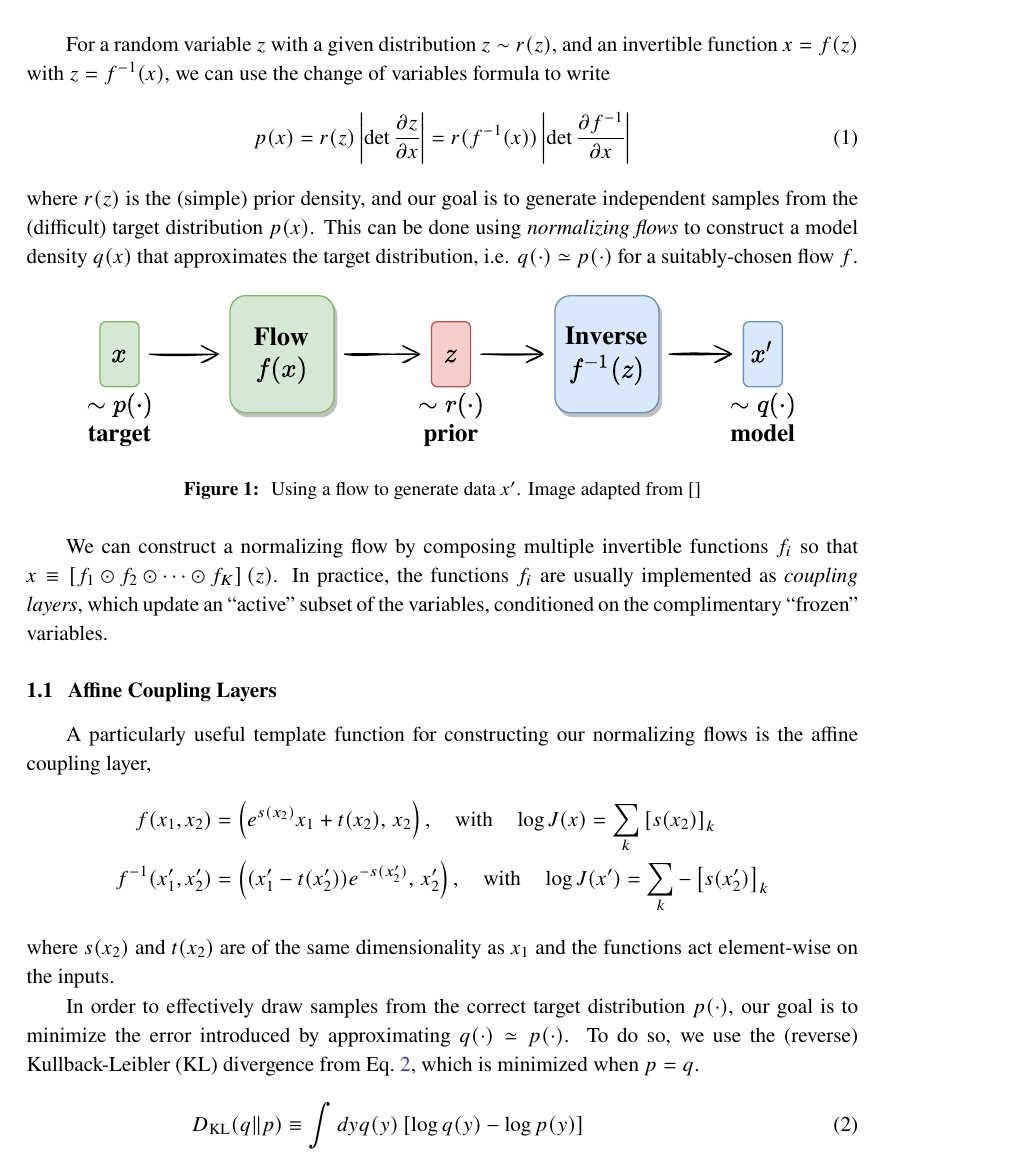
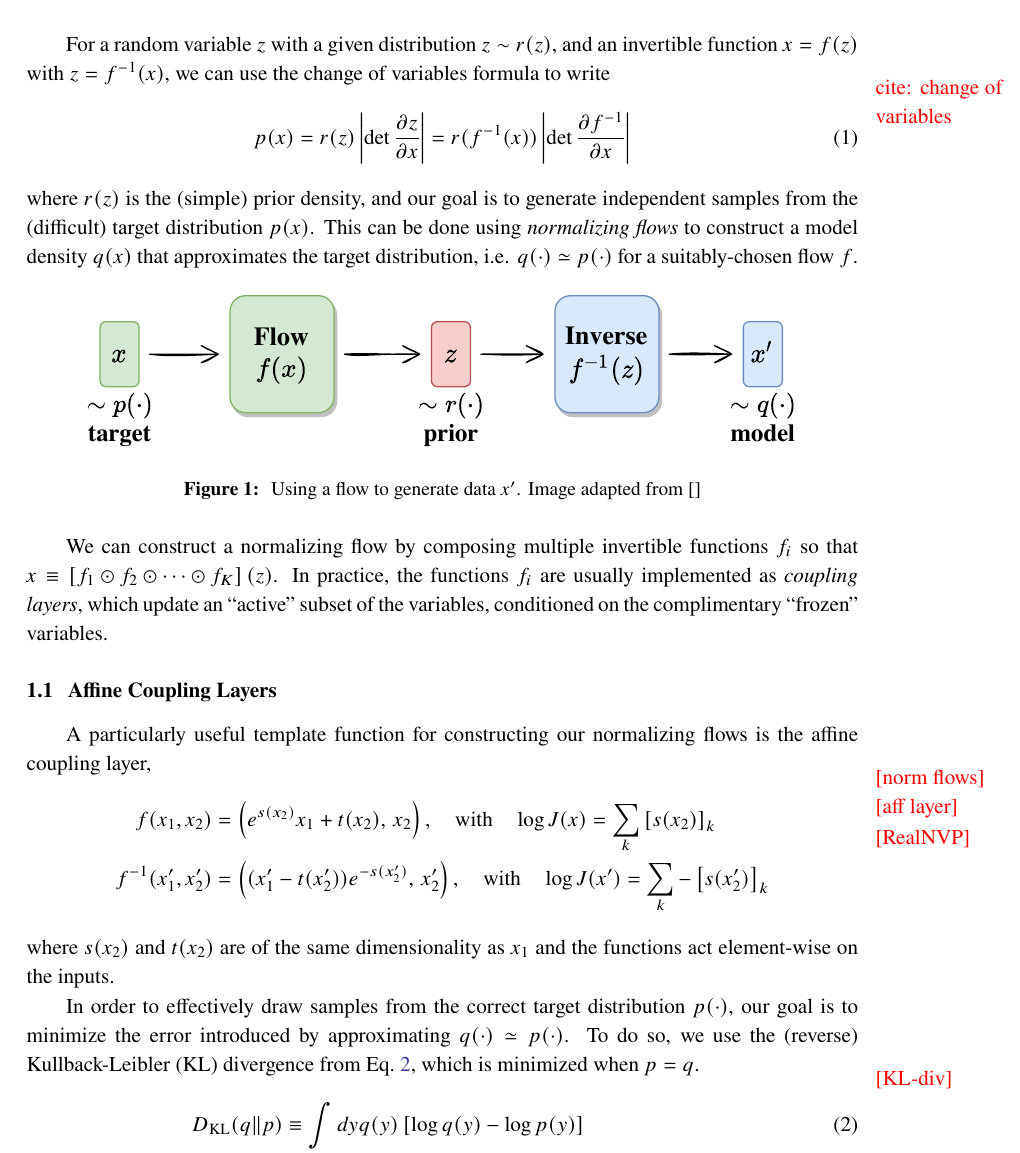
Before and after one commit to nftqcd/fthmc-Lattice2021, a LaTeX document (main.tex): part of page 2 of 5, cut so that both start at the same text. Compiled offline with pdfLaTeX.

Commit message:
Updates to draft

```diff
--- a/main.tex
+++ b/main.tex
@@ -63,6 +63,7 @@
 For a random variable \(z\) with a given distribution \(z \sim r(z)\), and an
 invertible function \(x = f(z)\) with \(z = f^{-1}(x)\), we can use the change
 of variables formula to write
+\marginpar{\color{red}{cite: change of variables}}
 %
 \begin{equation}
     p(x) = r(z)\left|\det\frac{\partial z}{\partial x}\right| =
@@ -95,6 +96,9 @@ complimentary ``frozen'' variables.
 \subsection{\label{subsec:coupling_layers}Affine Coupling Layers}
 A particularly useful template function for constructing our normalizing flows
 is the affine coupling layer,
+\marginpar{\color{red}[norm flows]}
+\marginpar{\color{red}[aff layer]}
+\marginpar{\color{red}[RealNVP]}
 %
 \begin{align*}
     f(x_{1}, x_{2}) &= \left(e^{s(x_2)}x_{1} + t(x_{2}),\, x_{2}\right),
@@ -112,6 +116,7 @@ In order to effectively draw samples from the correct target distribution
 %
 To do so, we use the (reverse) Kullback-Leibler (KL) divergence from
 Eq.~\ref{eq:kl_div}, which is minimized when \(p=q\).
+\marginpar{\color{red}{[KL-div]}}
 %
 \begin{align}
     \label{eq:kl_div}
```
Also changed, not shown: assets/fthmc.pdf, main.pdf.
